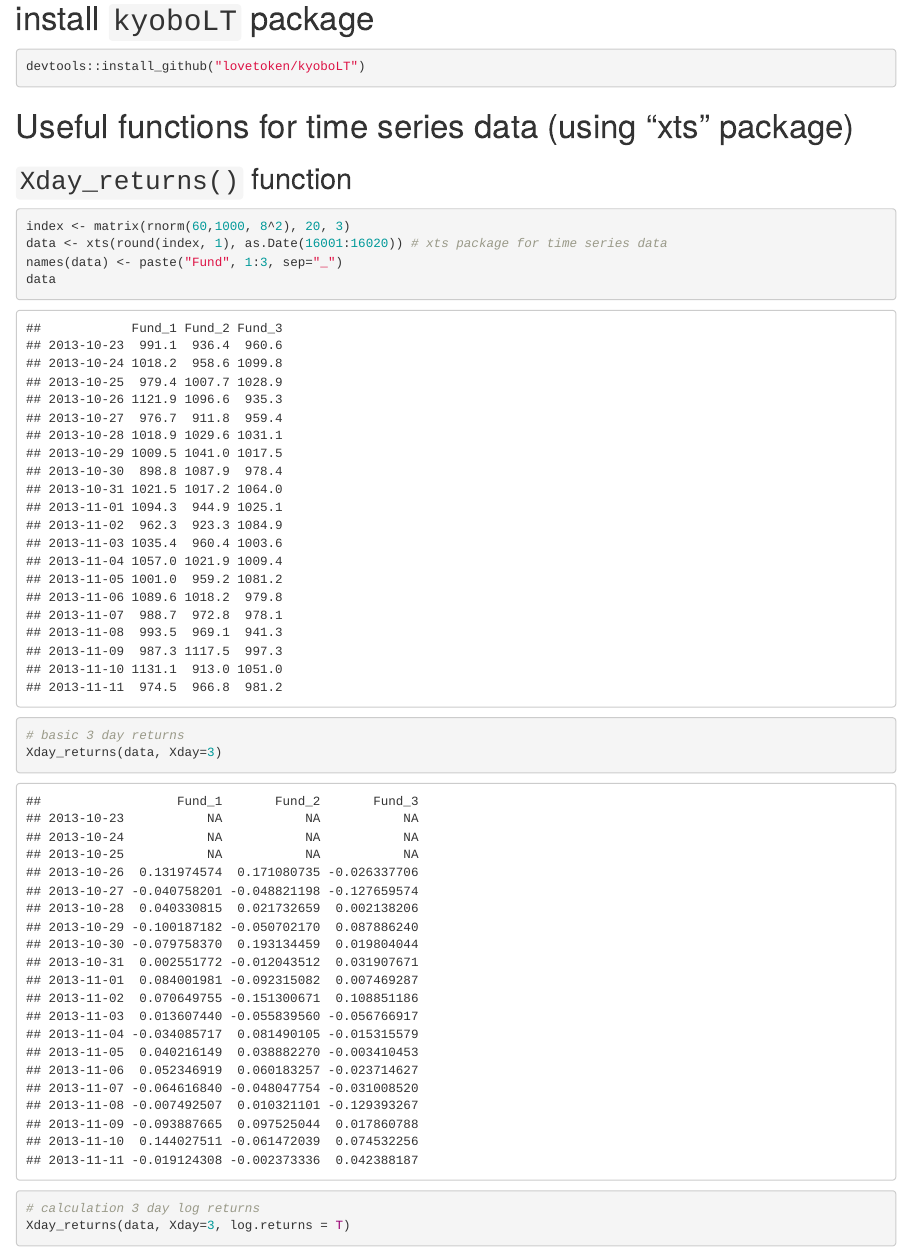
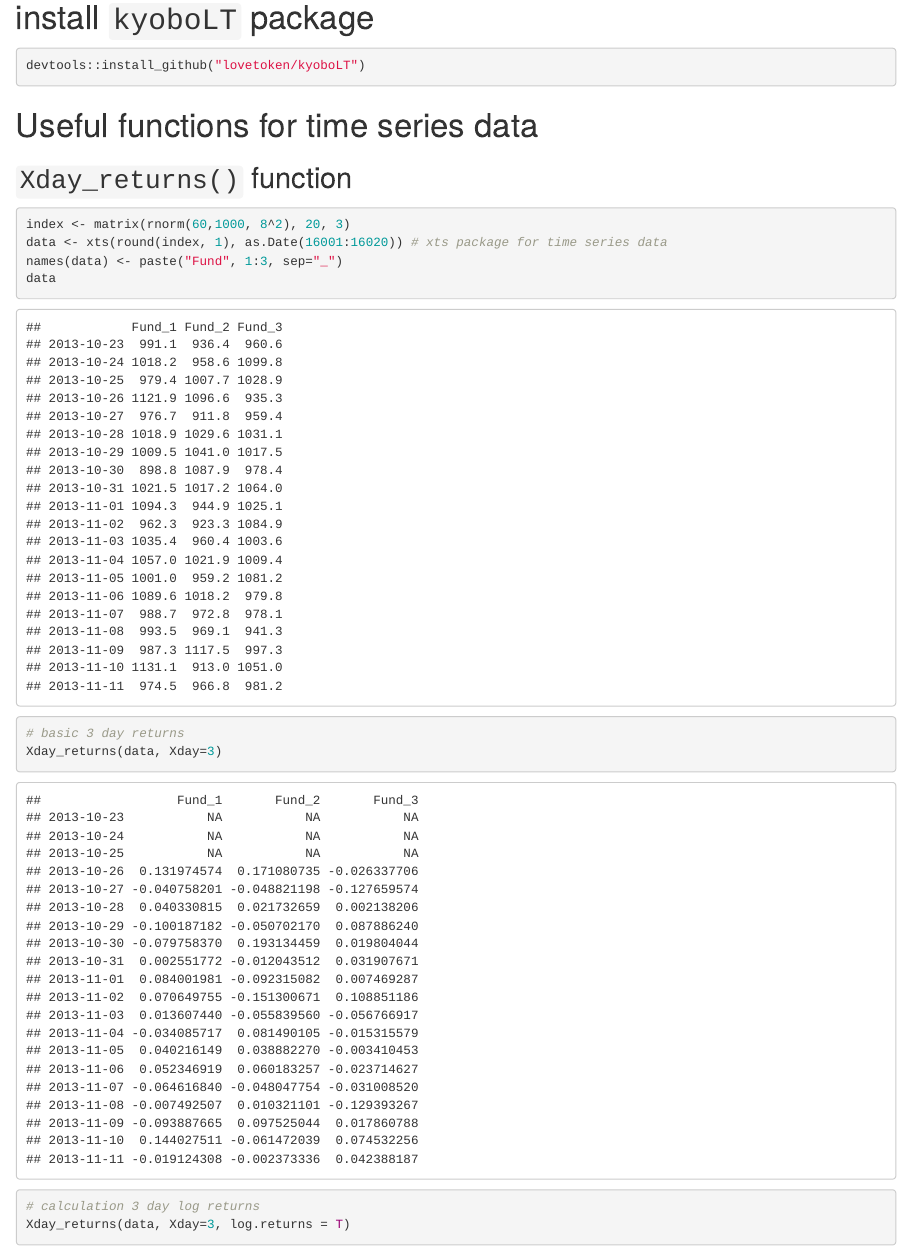
Before and after one commit to lovetoken/kyoboLT, an R Markdown document (For_readme.rmd): the page in a window 1100 px wide, from 80 px down before the commit and from 120 px down after it, so that both start at the same text. Rendered offline with R 4.5, knitr and Pandoc, with nearby package versions; drawn as R Markdown's standard HTML page in place of the format the file asks for; code that draws random numbers runs with fixed seeds of ours; some code elsewhere in the file could not run offline.

Commit message:
0.16.2 version commit  - Readme adjust

````diff
--- a/For_readme.rmd
+++ b/For_readme.rmd
@@ -3,6 +4,7 @@ title: "Readme"
 output:
-  html_document:
-    keep_md: yes
+  rmdformats::readthedown:
+    fig_height: 7
+    fig_width: 7
 ---
 
 ```{r echo=F, message=FALSE, warning=FALSE}
@@ -22,7 +24,7 @@ opts_chunk$set(fig.path='figure/')
 devtools::install_github("lovetoken/kyoboLT")
 ```
 
-# Useful functions for time series data (using "xts" package)
+# Useful functions for time series data
 
 ## `Xday_returns()` function
 
````
Also changed, not shown: For_readme.html, figure/unnamed-chunk-4-1.png, readme.md, For_readme.rmd (3 more changed lines), 1 other file.
